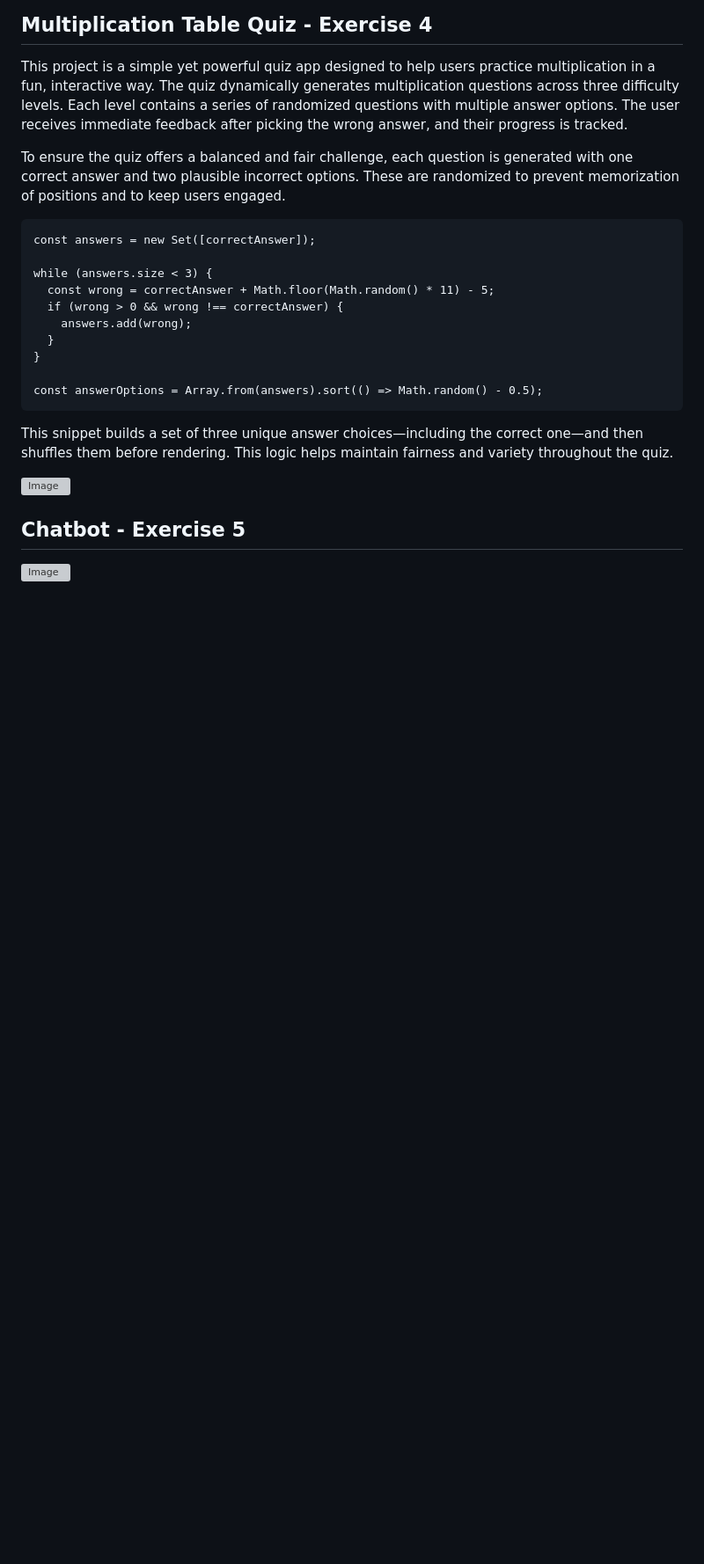
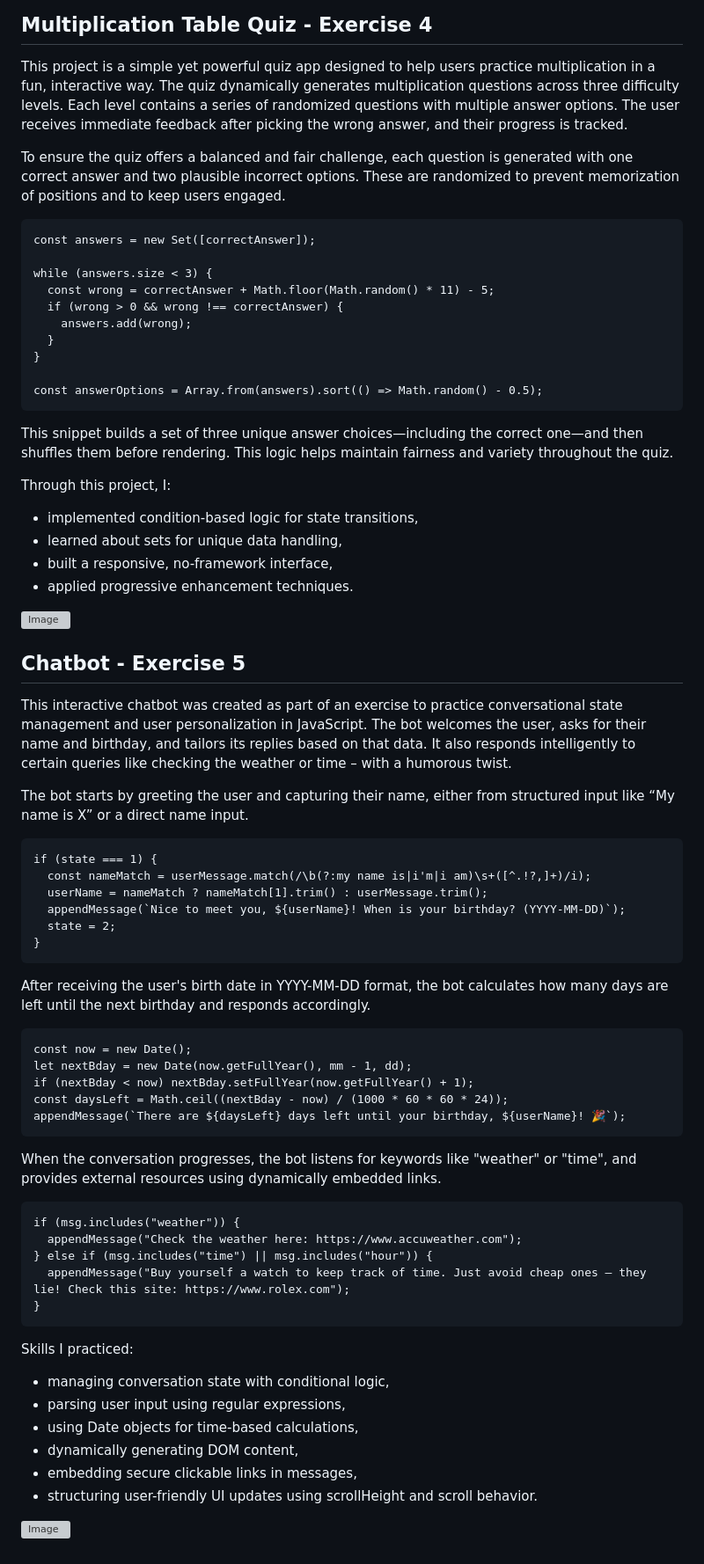
Before and after one commit to budnyinqa/HTML-Exercises, a Markdown page: README.md, the part around the change. Shown: that part at 88% size. Drawn GitHub-style; blank space fills up the shorter version; grey boxes are pictures that could not be loaded.

````diff
--- a/README.md
+++ b/README.md
@@ -66,9 +66,52 @@ const answerOptions = Array.from(answers).sort(() => Math.random() - 0.5);
 ```
 This snippet builds a set of three unique answer choices—including the correct one—and then shuffles them before rendering. This logic helps maintain fairness and variety throughout the quiz.
 
+Through this project, I:
+- implemented condition-based logic for state transitions,
+- learned about sets for unique data handling,
+- built a responsive, no-framework interface,
+- applied progressive enhancement techniques.
+
 ![Image](https://github.com/user-attachments/assets/22f2cc25-bb02-4642-a4b1-afb41379a0b6)
 
 
 
 ## Chatbot - Exercise 5
+This interactive chatbot was created as part of an exercise to practice conversational state management and user personalization in JavaScript. The bot welcomes the user, asks for their name and birthday, and tailors its replies based on that data. It also responds intelligently to certain queries like checking the weather or time – with a humorous twist.
+
+The bot starts by greeting the user and capturing their name, either from structured input like “My name is X” or a direct name input.
+```html
+if (state === 1) {
+  const nameMatch = userMessage.match(/\b(?:my name is|i'm|i am)\s+([^.!?,]+)/i);
+  userName = nameMatch ? nameMatch[1].trim() : userMessage.trim();
+  appendMessage(`Nice to meet you, ${userName}! When is your birthday? (YYYY-MM-DD)`);
+  state = 2;
+}
+```
+
+After receiving the user's birth date in YYYY-MM-DD format, the bot calculates how many days are left until the next birthday and responds accordingly.
+```html
+const now = new Date();
+let nextBday = new Date(now.getFullYear(), mm - 1, dd);
+if (nextBday < now) nextBday.setFullYear(now.getFullYear() + 1);
+const daysLeft = Math.ceil((nextBday - now) / (1000 * 60 * 60 * 24));
+appendMessage(`There are ${daysLeft} days left until your birthday, ${userName}! 🎉`);
+```
+
+When the conversation progresses, the bot listens for keywords like "weather" or "time", and provides external resources using dynamically embedded links.
+```html
+if (msg.includes("weather")) {
+  appendMessage("Check the weather here: https://www.accuweather.com");
+} else if (msg.includes("time") || msg.includes("hour")) {
+  appendMessage("Buy yourself a watch to keep track of time. Just avoid cheap ones — they lie! Check this site: https://www.rolex.com");
+}
+```
+Skills I practiced:
+- managing conversation state with conditional logic,
+- parsing user input using regular expressions,
+- using Date objects for time-based calculations,
+- dynamically generating DOM content,
+- embedding secure clickable links in messages,
+- structuring user-friendly UI updates using scrollHeight and scroll behavior.
+
 ![Image](https://github.com/user-attachments/assets/e3596aa8-2617-4dd0-9460-498397ef021b)
````
